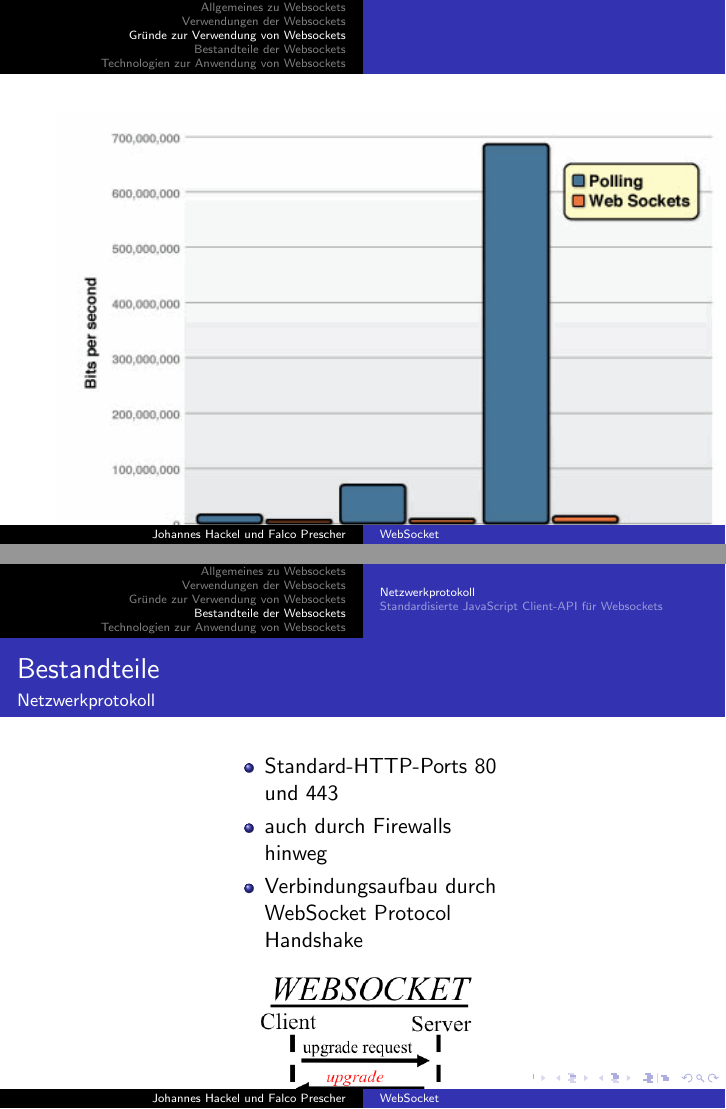
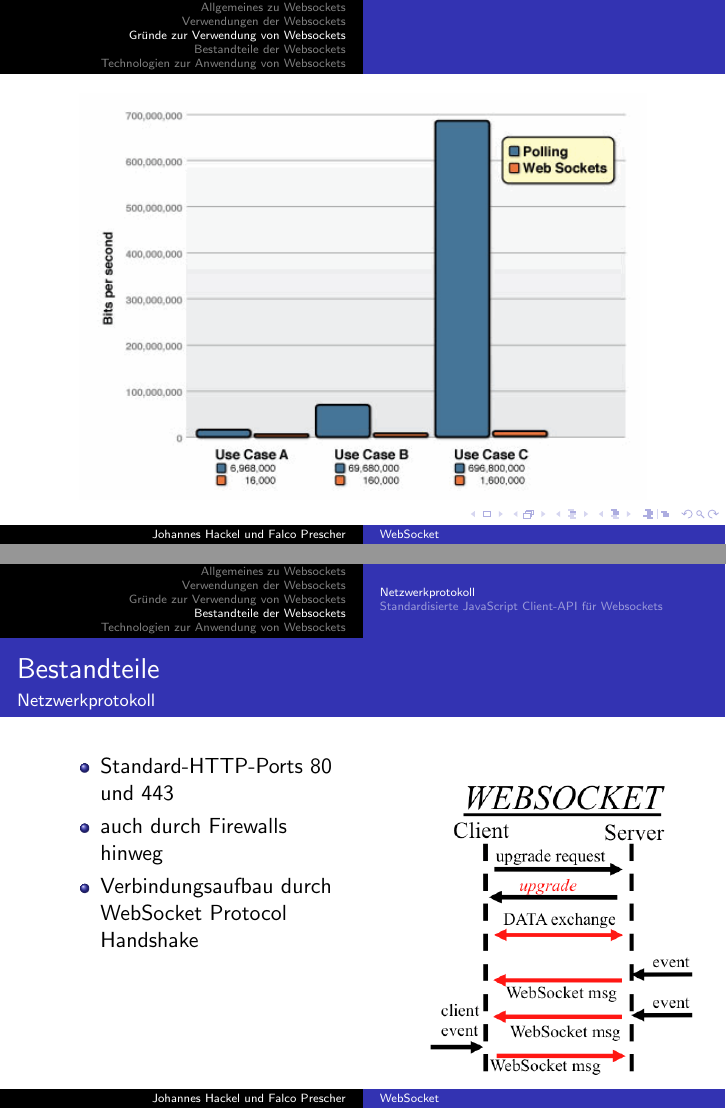
Before and after one commit to geckoxx/websocket-vortrag, LaTeX slides (beamer/websocket.tex): pages 7 and 8 of 16, joined at a grey line. Compiled offline with pdfLaTeX.

Commit message:
bilder passend

```diff
--- a/beamer/websocket.tex
+++ b/beamer/websocket.tex
@@ -69,7 +69,7 @@
 \begin{frame}
 \begin{figure}
 \begin{center}
-\includegraphics[width=12cm]{poll-ws-compare.png}
+\includegraphics[width=10cm]{poll-ws-compare.png}
 \end{center}
 \end{figure}
 \end{frame}
@@ -90,7 +90,7 @@
 \end{itemize}
 \end{minipage}
 \hfill
-\begin{minipage}[t]{6cm}
+\begin{minipage}[t]{5cm}
 \vspace{0pt}
 \includegraphics[width=6cm]{WebSocket.png}
 \end{minipage}
```
